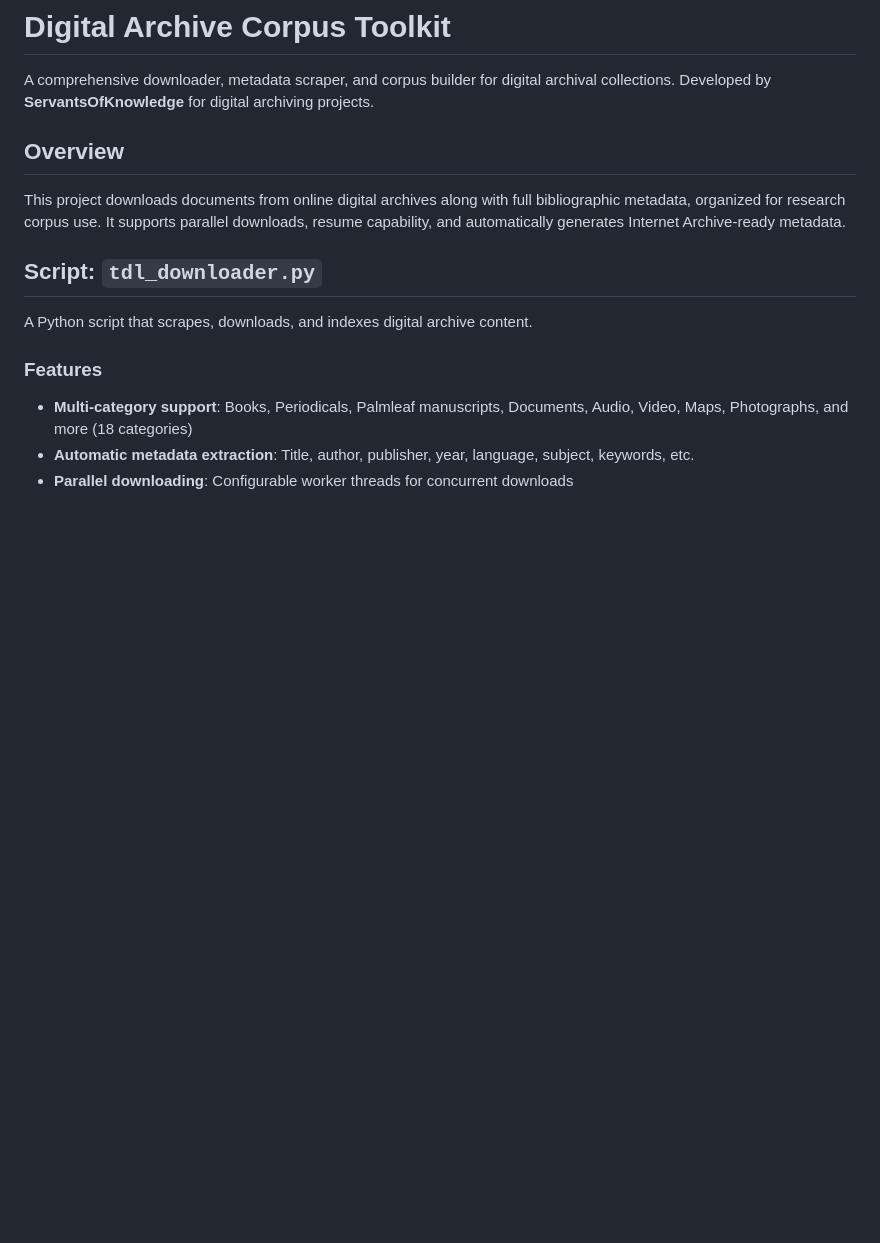
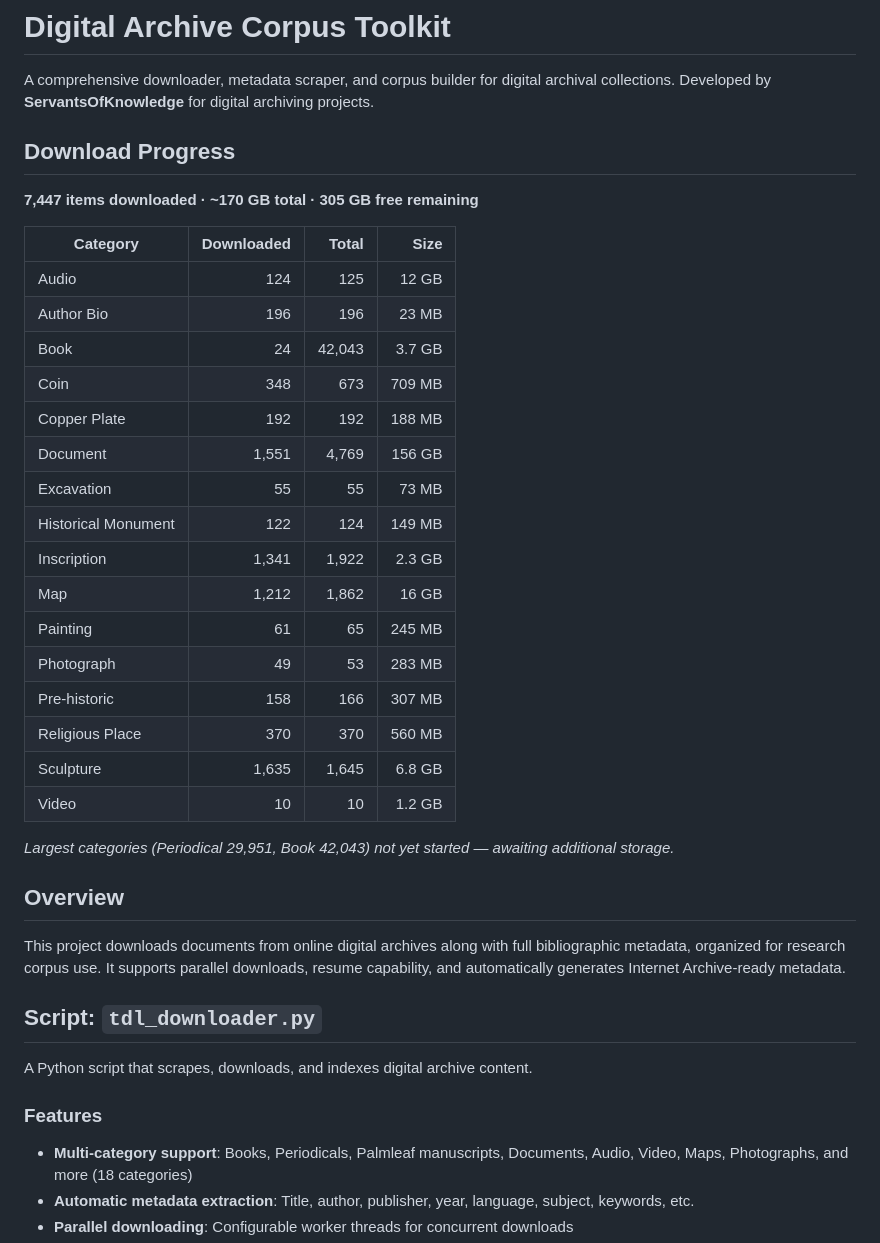
Before and after one commit to ServantsOfKnowledge/digital-archive-corpus-toolkit, a Markdown page: README.md, the part around the change. Drawn GitHub-style; blank space fills up the shorter version.

Commit message:
Update download progress stats: 7,447 items, ~170 GB

```diff
--- a/README.md
+++ b/README.md
@@ -1,6 +1,31 @@
 # Digital Archive Corpus Toolkit
 
 A comprehensive downloader, metadata scraper, and corpus builder for digital archival collections. Developed by **ServantsOfKnowledge** for digital archiving projects.
+
+## Download Progress
+
+**7,447 items downloaded · ~170 GB total · 305 GB free remaining**
+
+| Category | Downloaded | Total | Size |
+|----------|-----------:|------:|-----:|
+| Audio | 124 | 125 | 12 GB |
+| Author Bio | 196 | 196 | 23 MB |
+| Book | 24 | 42,043 | 3.7 GB |
+| Coin | 348 | 673 | 709 MB |
+| Copper Plate | 192 | 192 | 188 MB |
+| Document | 1,551 | 4,769 | 156 GB |
+| Excavation | 55 | 55 | 73 MB |
+| Historical Monument | 122 | 124 | 149 MB |
+| Inscription | 1,341 | 1,922 | 2.3 GB |
+| Map | 1,212 | 1,862 | 16 GB |
+| Painting | 61 | 65 | 245 MB |
+| Photograph | 49 | 53 | 283 MB |
+| Pre-historic | 158 | 166 | 307 MB |
+| Religious Place | 370 | 370 | 560 MB |
+| Sculpture | 1,635 | 1,645 | 6.8 GB |
+| Video | 10 | 10 | 1.2 GB |
+
+*Largest categories (Periodical 29,951, Book 42,043) not yet started — awaiting additional storage.*
 
 ## Overview
 
```
